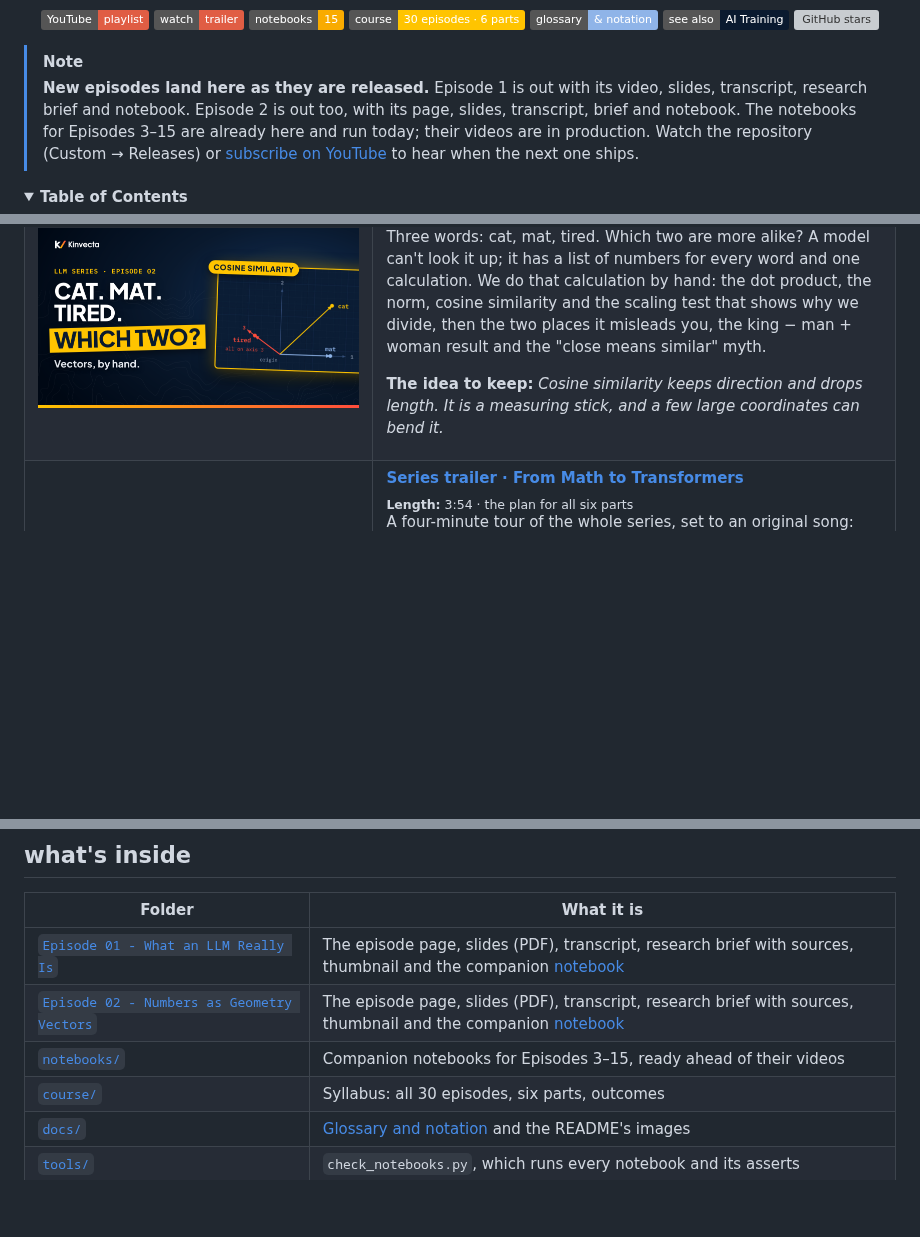
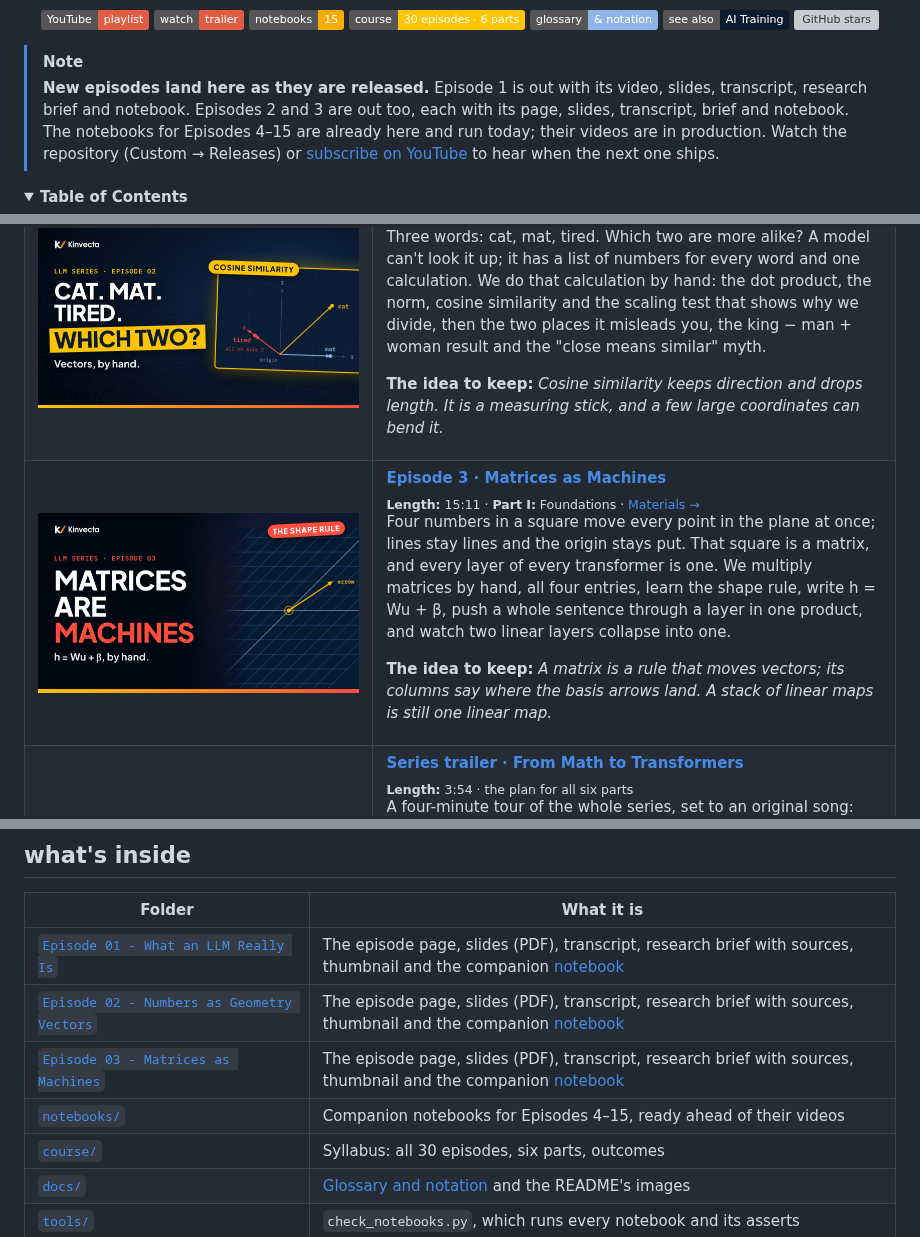
Before and after one commit to Kinvecta/how-llms-work, a Markdown page: README.md, 3 parts joined by grey strips. GitHub-like rendering; pictures changed too: Episode 03 - Matrices as Machines/thumbnail.png (added); folded sections open; badges without logos; blank space fills up the shorter version; grey boxes are pictures that could not be loaded.

```diff
--- a/README.md
+++ b/README.md
@@ -28,7 +28,7 @@
 </p>
 
 > [!NOTE]
-> **New episodes land here as they are released.** Episode 1 is out with its video, slides, transcript, research brief and notebook. Episode 2 is out too, with its page, slides, transcript, brief and notebook. The notebooks for Episodes 3–15 are already here and run today; their videos are in production. Watch the repository (Custom → Releases) or [subscribe on YouTube](https://www.youtube.com/playlist?list=PLAw1yNagEJRM) to hear when the next one ships.
+> **New episodes land here as they are released.** Episode 1 is out with its video, slides, transcript, research brief and notebook. Episodes 2 and 3 are out too, each with its page, slides, transcript, brief and notebook. The notebooks for Episodes 4–15 are already here and run today; their videos are in production. Watch the repository (Custom → Releases) or [subscribe on YouTube](https://www.youtube.com/playlist?list=PLAw1yNagEJRM) to hear when the next one ships.
 
 <details>
 <summary><b>Table of Contents</b></summary>
@@ -242,6 +242,15 @@ Watch in order in the [YouTube playlist](https://www.youtube.com/playlist?list=P
 </td>
 </tr>
 <tr>
+<td width="40%"><a href="https://youtu.be/RwVAxe58lqE"><img src="Episode%2003%20-%20Matrices%20as%20Machines/thumbnail.png" width="100%" alt="Watch Episode 3: Matrices as Machines"></a></td>
+<td valign="top">
+<b><a href="https://youtu.be/RwVAxe58lqE">Episode 3 · Matrices as Machines</a></b><br>
+<sub><b>Length:</b> 15:11 · <b>Part I:</b> Foundations · <a href="Episode%2003%20-%20Matrices%20as%20Machines/">Materials&nbsp;→</a></sub>
+<p>Four numbers in a square move every point in the plane at once; lines stay lines and the origin stays put. That square is a matrix, and every layer of every transformer is one. We multiply matrices by hand, all four entries, learn the shape rule, write h = Wu + β, push a whole sentence through a layer in one product, and watch two linear layers collapse into one.</p>
+<p><b>The idea to keep:</b> <i>A matrix is a rule that moves vectors; its columns say where the basis arrows land. A stack of linear maps is still one linear map.</i></p>
+</td>
+</tr>
+<tr>
 <td width="40%"><a href="https://youtu.be/rXTCgq-qoJA"><img src="docs/assets/trailer-thumbnail.png" width="100%" alt="Watch the series trailer"></a></td>
 <td width="60%" valign="top">
 <b><a href="https://youtu.be/rXTCgq-qoJA">Series trailer · From Math to Transformers</a></b><br>
@@ -345,7 +354,8 @@ Used the series in a class, a study group, or to build something? Share it in [D
 |---|---|
 | [`Episode 01 - What an LLM Really Is`](Episode%2001%20-%20What%20an%20LLM%20Really%20Is/) | The episode page, slides (PDF), transcript, research brief with sources, thumbnail and the companion [notebook](Episode%2001%20-%20What%20an%20LLM%20Really%20Is/notebook.ipynb) |
 | [`Episode 02 - Numbers as Geometry Vectors`](Episode%2002%20-%20Numbers%20as%20Geometry%20Vectors/) | The episode page, slides (PDF), transcript, research brief with sources, thumbnail and the companion [notebook](Episode%2002%20-%20Numbers%20as%20Geometry%20Vectors/notebook.ipynb) |
-| [`notebooks/`](notebooks/) | Companion notebooks for Episodes 3–15, ready ahead of their videos |
+| [`Episode 03 - Matrices as Machines`](Episode%2003%20-%20Matrices%20as%20Machines/) | The episode page, slides (PDF), transcript, research brief with sources, thumbnail and the companion [notebook](Episode%2003%20-%20Matrices%20as%20Machines/notebook.ipynb) |
+| [`notebooks/`](notebooks/) | Companion notebooks for Episodes 4–15, ready ahead of their videos |
 | [`course/`](course/) | Syllabus: all 30 episodes, six parts, outcomes |
 | [`docs/`](docs/) | [Glossary and notation](docs/glossary.md) and the README's images |
 | [`tools/`](tools/) | `check_notebooks.py`, which runs every notebook and its asserts |
```
Also changed, not shown: other parts of README.md (+4 -4 lines), Episode 02 - Numbers as Geometry Vectors/README.md (+1 -1 lines), Episode 03 - Matrices as Machines/README.md (added, +136 -0 lines), Episode 03 - Matrices as Machines/research-brief.md (added, +128 -0 lines), course/README.md (+2 -2 lines), 5 other files.
